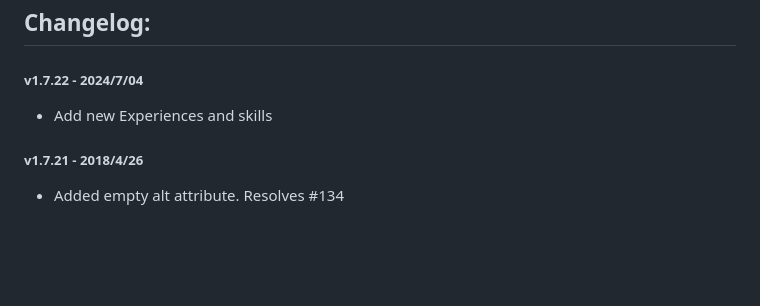
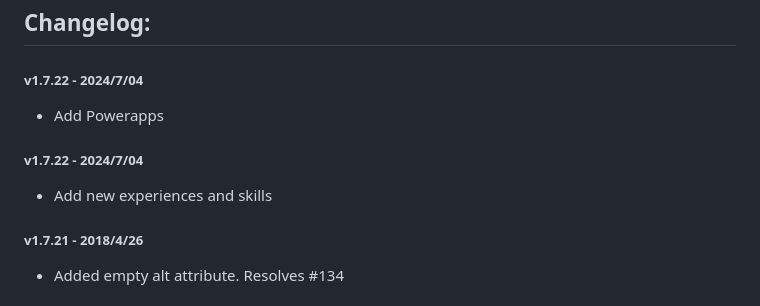
Before and after one commit to rdccalonge/renicalonge.github.io, a Markdown page: readme.md, the part around the change. Rendered like a GitHub page; blank space fills up the shorter version.

```diff
--- a/readme.md
+++ b/readme.md
@@ -7,7 +7,10 @@ To compile the .min.js file, run: `uglifyjs --comments '/license:/' < jquery.zoo
 ## Changelog:
 
 ##### v1.7.22 - 2024/7/04
-* Add new Experiences and skills
+* Add Powerapps
+
+##### v1.7.22 - 2024/7/04
+* Add new experiences and skills
 
 ##### v1.7.21 - 2018/4/26
 * Added empty alt attribute. Resolves #134
```
